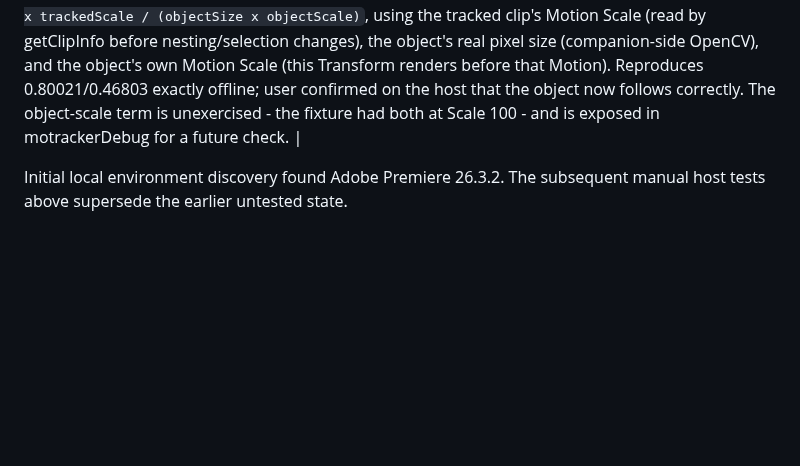
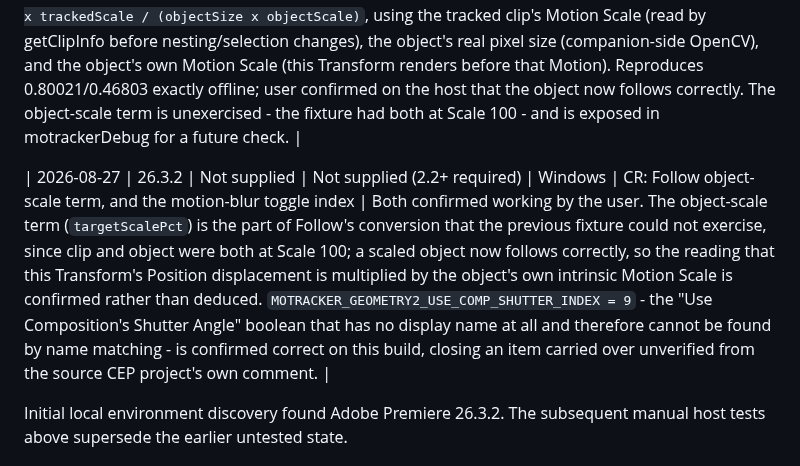
Before and after one commit to paulo-edits/EffectPalette_UXP_DEV, a Markdown page: CAPABILITY_MATRIX.md, the part around the change. Rendered like a GitHub page; blank space fills up the shorter version.

```diff
--- a/CAPABILITY_MATRIX.md
+++ b/CAPABILITY_MATRIX.md
@@ -157,6 +157,8 @@ Add one entry per test session; do not overwrite earlier evidence.
 
 | 2026-08-27 | 26.3.2 | Not supplied | Not supplied (2.2+ required) | Windows | CQ: Seguir Rastro coordinate conversion | Follow moved the object with roughly the right shape but did not follow. Diagnostics gave the answer numerically: on a 1000x1500 PNG, Position moved 1.0669 of its frame in X where 0.80021 was needed and 0.19745 in Y where 0.46803 was needed - 1.33x too far and 2.37x too short, a 3.16 ratio between axes, so distorted rather than mis-scaled. Cause: `followScaleX/Y` used `(seqW/exW)` and `(seqH/exH)`, a separate per-axis factor encoding "the tracked footage fills the sequence frame", untrue for a 1440x2560 clip in a 1920x1080 sequence. Replaced with `trackedDelta x trackedScale / (objectSize x objectScale)`, using the tracked clip's Motion Scale (read by getClipInfo before nesting/selection changes), the object's real pixel size (companion-side OpenCV), and the object's own Motion Scale (this Transform renders before that Motion). Reproduces 0.80021/0.46803 exactly offline; user confirmed on the host that the object now follows correctly. The object-scale term is unexercised - the fixture had both at Scale 100 - and is exposed in motrackerDebug for a future check. |
 
+| 2026-08-27 | 26.3.2 | Not supplied | Not supplied (2.2+ required) | Windows | CR: Follow object-scale term, and the motion-blur toggle index | Both confirmed working by the user. The object-scale term (`targetScalePct`) is the part of Follow's conversion that the previous fixture could not exercise, since clip and object were both at Scale 100; a scaled object now follows correctly, so the reading that this Transform's Position displacement is multiplied by the object's own intrinsic Motion Scale is confirmed rather than deduced. `MOTRACKER_GEOMETRY2_USE_COMP_SHUTTER_INDEX = 9` - the "Use Composition's Shutter Angle" boolean that has no display name at all and therefore cannot be found by name matching - is confirmed correct on this build, closing an item carried over unverified from the source CEP project's own comment. |
+
 Initial local environment discovery found Adobe Premiere 26.3.2. The subsequent manual host tests above supersede the earlier untested state.
 
 ## Official documentation consulted
```
Also changed, not shown: STATUS.md (+3 -4 lines), TECHNICAL_PLAN.md (+5 -3 lines).
